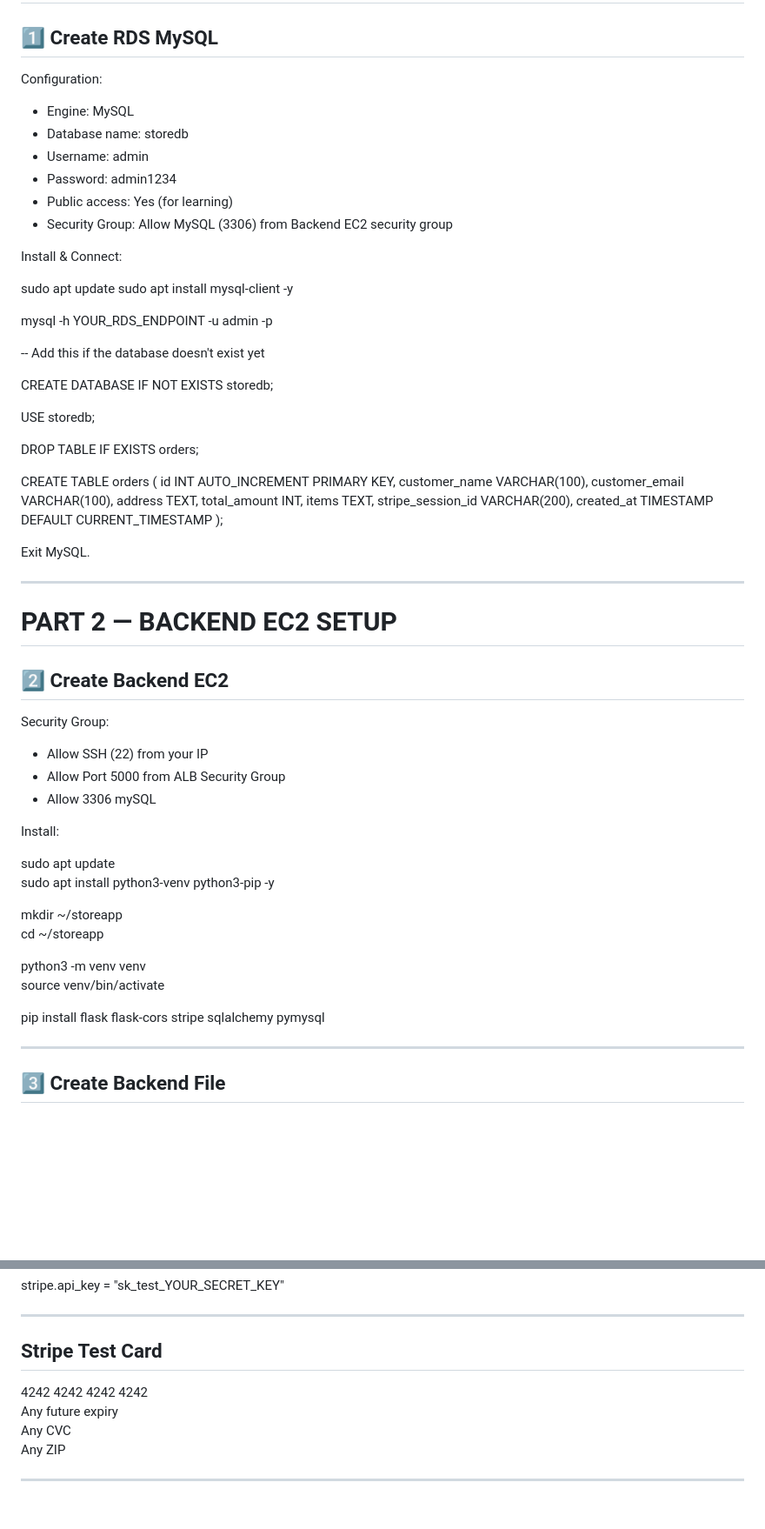
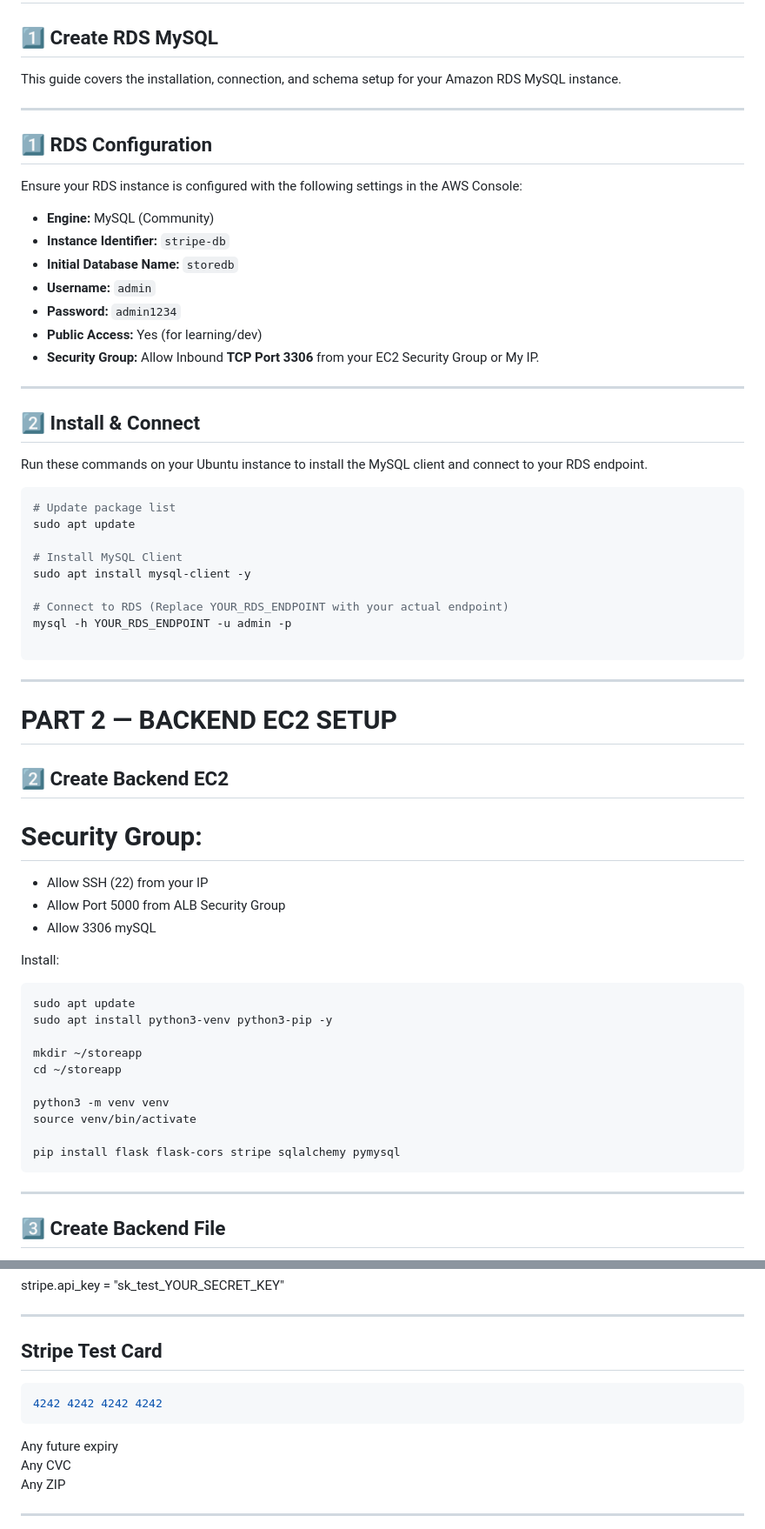
Before and after one commit to aniljadhavmca/app-store, a Markdown page: README.md, 2 parts joined by grey strips. Shown at 87% size. Drawn GitHub-style; blank space fills up the shorter version.

````diff
--- a/README.md
+++ b/README.md
@@ -50,58 +50,51 @@ Application Load Balancer (HTTP:80)
 
 ## 1️⃣ Create RDS MySQL
 
-Configuration:
+This guide covers the installation, connection, and schema setup for your Amazon RDS MySQL instance.
 
-- Engine: MySQL
-- Database name: storedb
-- Username: admin
-- Password: admin1234
-- Public access: Yes (for learning)
-- Security Group: Allow MySQL (3306) from Backend EC2 security group
+---
 
-Install & Connect:
+## 1️⃣ RDS Configuration
+Ensure your RDS instance is configured with the following settings in the AWS Console:
 
+- **Engine:** MySQL (Community)
+- **Instance Identifier:** `stripe-db`
+- **Initial Database Name:** `storedb`
+- **Username:** `admin`
+- **Password:** `admin1234`
+- **Public Access:** Yes (for learning/dev)
+- **Security Group:** Allow Inbound **TCP Port 3306** from your EC2 Security Group or My IP.
+
+---
+
+## 2️⃣ Install & Connect
+Run these commands on your Ubuntu instance to install the MySQL client and connect to your RDS endpoint.
+
+```bash
+# Update package list
 sudo apt update
+
+# Install MySQL Client
 sudo apt install mysql-client -y
 
+# Connect to RDS (Replace YOUR_RDS_ENDPOINT with your actual endpoint)
 mysql -h YOUR_RDS_ENDPOINT -u admin -p
 
--- Add this if the database doesn't exist yet
-
-CREATE DATABASE IF NOT EXISTS storedb;
-
-USE storedb;
-
-DROP TABLE IF EXISTS orders;
-
-CREATE TABLE orders (
-    id INT AUTO_INCREMENT PRIMARY KEY,
-    customer_name VARCHAR(100),
-    customer_email VARCHAR(100),
-    address TEXT,
-    total_amount INT,
-    items TEXT,
-    stripe_session_id VARCHAR(200),
-    created_at TIMESTAMP DEFAULT CURRENT_TIMESTAMP
-);
-
-
-Exit MySQL.
-
+```
 ---
 
 # PART 2 — BACKEND EC2 SETUP
 
 ## 2️⃣ Create Backend EC2
 
-Security Group:
+# Security Group:
 
 - Allow SSH (22) from your IP
 - Allow Port 5000 from ALB Security Group
 - Allow 3306 mySQL
 
 Install:
-
+```bash
 sudo apt update
 sudo apt install python3-venv python3-pip -y
 
@@ -112,7 +105,7 @@ python3 -m venv venv
 source venv/bin/activate
 
 pip install flask flask-cors stripe sqlalchemy pymysql
-
+```
 ---
 
 ## 3️⃣ Create Backend File
@@ -271,7 +264,10 @@ stripe.api_key = "sk_test_YOUR_SECRET_KEY"
 
 ## Stripe Test Card
 
+```bash
 4242 4242 4242 4242
+```
+
 Any future expiry
 Any CVC
 Any ZIP
````
